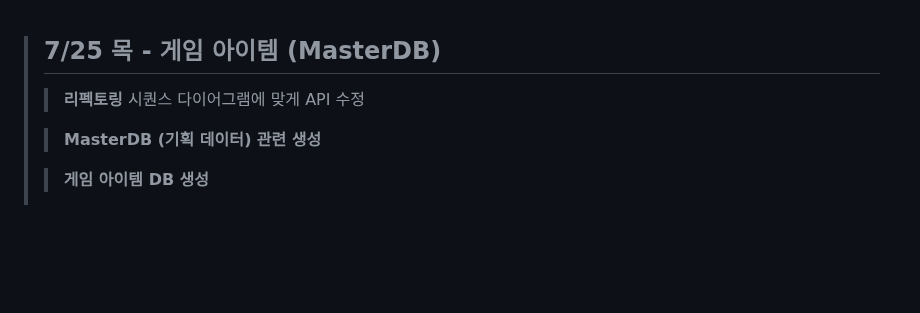
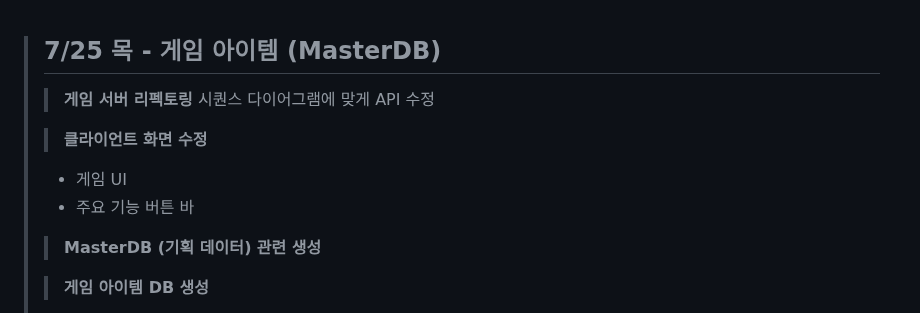
Before and after one commit to yujinS0/Omok-Game, a Markdown page: README.md, the part around the change. GitHub-like rendering; blank space fills up the shorter version.

```diff
--- a/README.md
+++ b/README.md
@@ -63,8 +63,12 @@
 
 
 > ## 7/25 목 - 게임 아이템 (MasterDB)
->> **리펙토링**
+>> **게임 서버 리펙토링**
 > 시퀀스 다이어그램에 맞게 API 수정
+>
+>> **클라이언트 화면 수정**
+>  * 게임 UI
+>  * 주요 기능 버튼 바
 >
 >> **MasterDB (기획 데이터) 관련 생성**
 >
```
